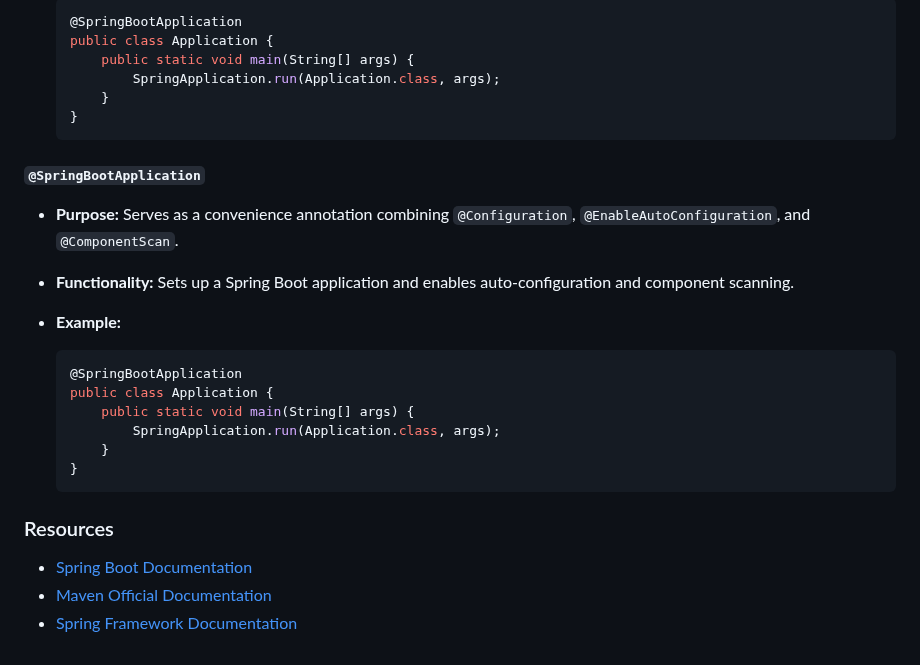
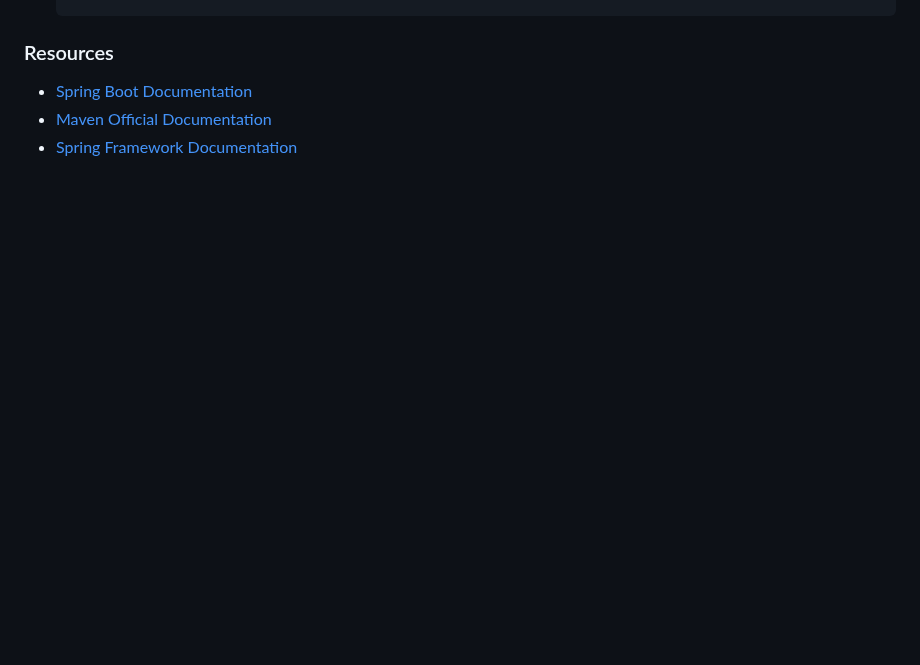
Before and after one commit to ashishjangde/Spring-Boot, a Markdown page: AutoconfigAndDependencyInjection/notes.md, the part around one of its changes. Drawn GitHub-style; blank space fills up the shorter version.

````diff
--- a/AutoconfigAndDependencyInjection/notes.md
+++ b/AutoconfigAndDependencyInjection/notes.md
@@ -259,26 +261,4 @@ including those using Spring Framework's component scanning and annotation-drive
 
-    ```java
-    @SpringBootApplication
-    public class Application {
-        public static void main(String[] args) {
-            SpringApplication.run(Application.class, args);
-        }
-    }
-    ```
-
-#### `@SpringBootApplication`
-- **Purpose:** Serves as a convenience annotation combining `@Configuration`, `@EnableAutoConfiguration`, and `@ComponentScan`.
-- **Functionality:** Sets up a Spring Boot application and enables auto-configuration and component scanning.
-- **Example:**
-
-    ```java
-    @SpringBootApplication
-    public class Application {
-        public static void main(String[] args) {
-            SpringApplication.run(Application.class, args);
-        }
-    }
-    ```
 
 ### Resources
 
````
Also changed, not shown: other parts of AutoconfigAndDependencyInjection/notes.md (+22 -20 lines).
